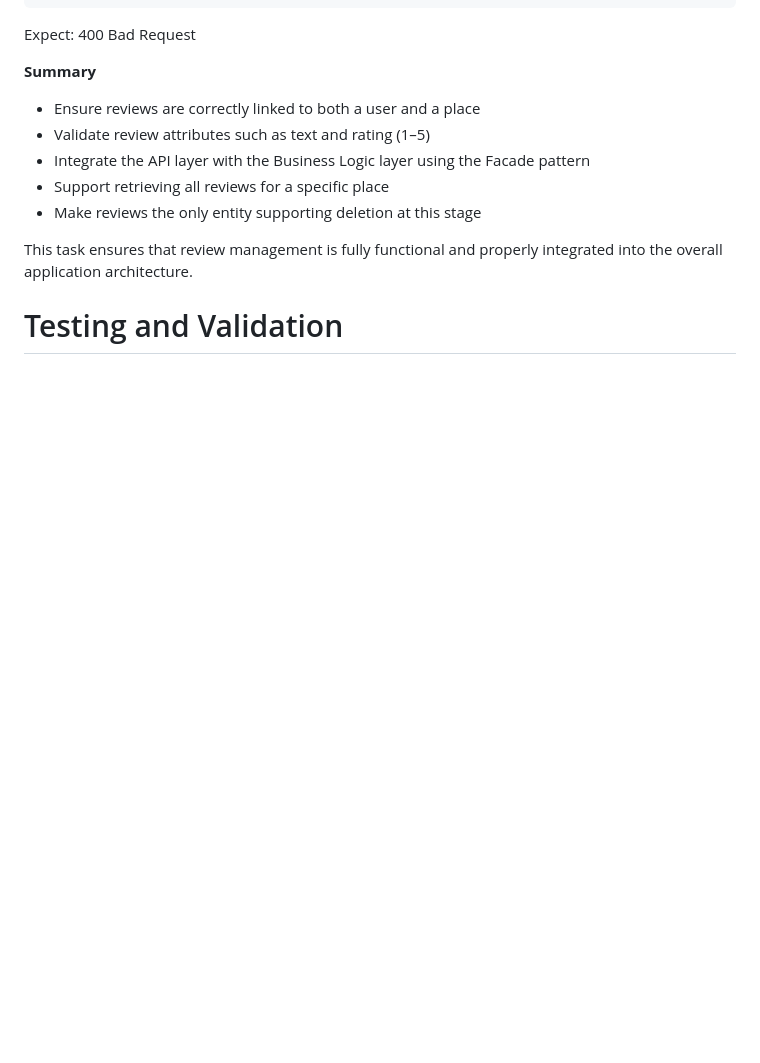
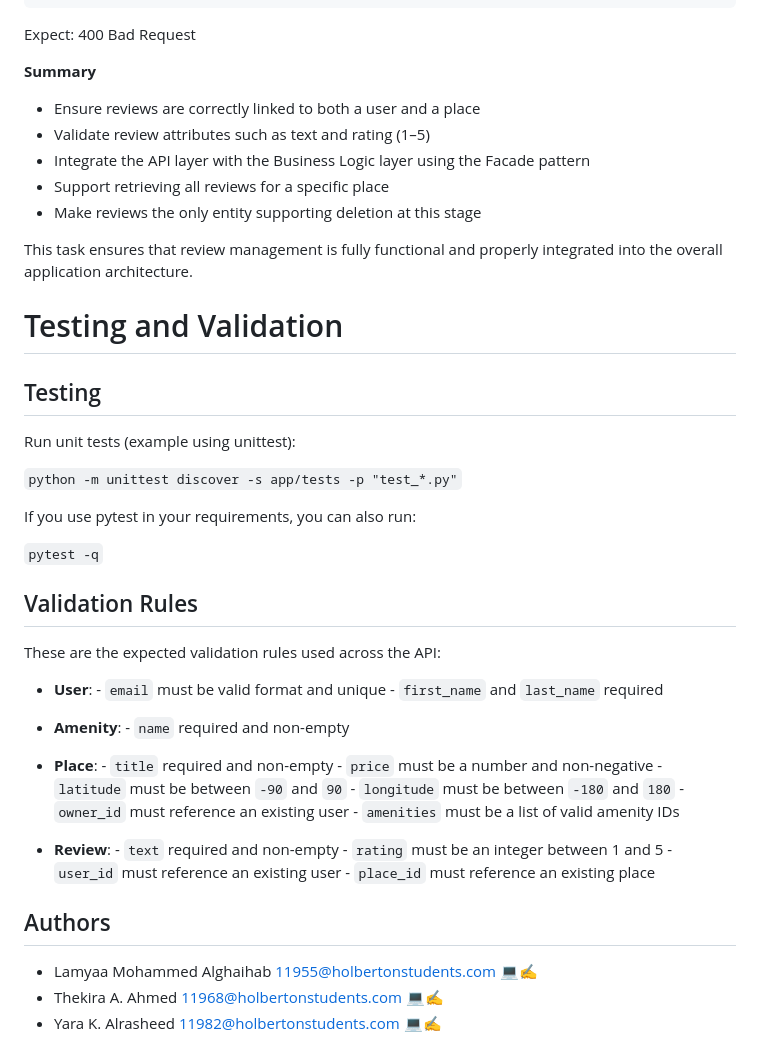
Before and after one commit to 11968-ship-it/holbertonschool-hbnb, a Markdown page: part2/README.md, the part around the change. Rendered like a GitHub page; blank space fills up the shorter version.

````diff
--- a/part2/README.md
+++ b/part2/README.md
@@ -522,3 +522,46 @@ Expect: 400 Bad Request
 This task ensures that review management is fully functional and properly integrated into the overall application architecture.
 
 # Testing and Validation
+
+## Testing
+
+Run unit tests (example using unittest):
+
+```python -m unittest discover -s app/tests -p "test_*.py"```
+
+
+If you use pytest in your requirements, you can also run:
+
+```pytest -q```
+
+## Validation Rules
+
+These are the expected validation rules used across the API:
+
+- **User**:
+      - ```email``` must be valid format and unique
+      - ```first_name``` and ```last_name``` required
+
+- **Amenity**:
+      - ```name``` required and non-empty
+
+- **Place**:
+      - ```title``` required and non-empty
+      - ```price``` must be a number and non-negative
+      - ```latitude``` must be between ```-90``` and ```90```
+      - ```longitude``` must be between ```-180``` and ```180```
+      - ```owner_id``` must reference an existing user
+      - ```amenities``` must be a list of valid amenity IDs
+
+- **Review**:
+      - ```text``` required and non-empty
+      - ```rating``` must be an integer between 1 and 5
+      - ```user_id``` must reference an existing user
+      - ```place_id``` must reference an existing place
+
+
+## Authors
+
+- Lamyaa Mohammed Alghaihab <11955@holbertonstudents.com> 💻✍️
+- Thekira A. Ahmed <11968@holbertonstudents.com> 💻✍️
+- Yara K. Alrasheed <11982@holbertonstudents.com> 💻✍️
````
